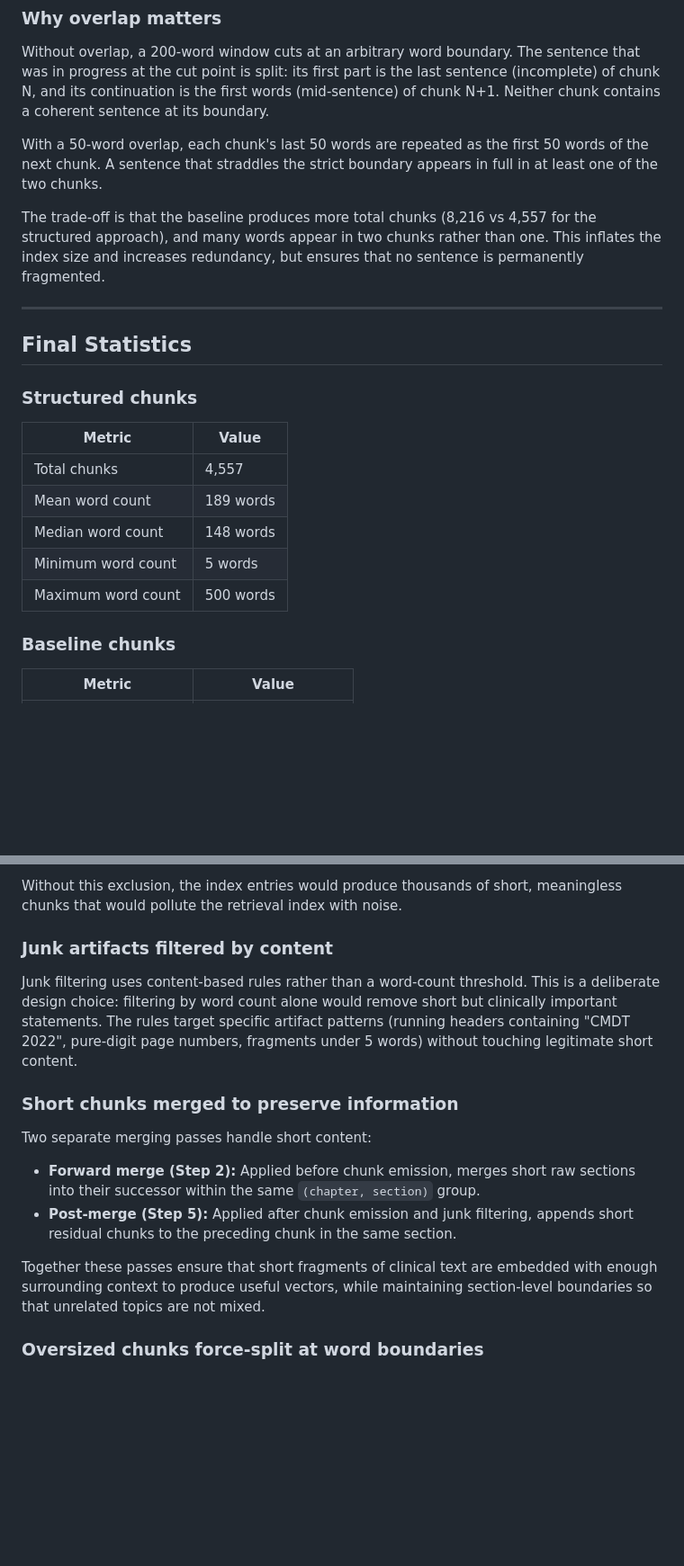
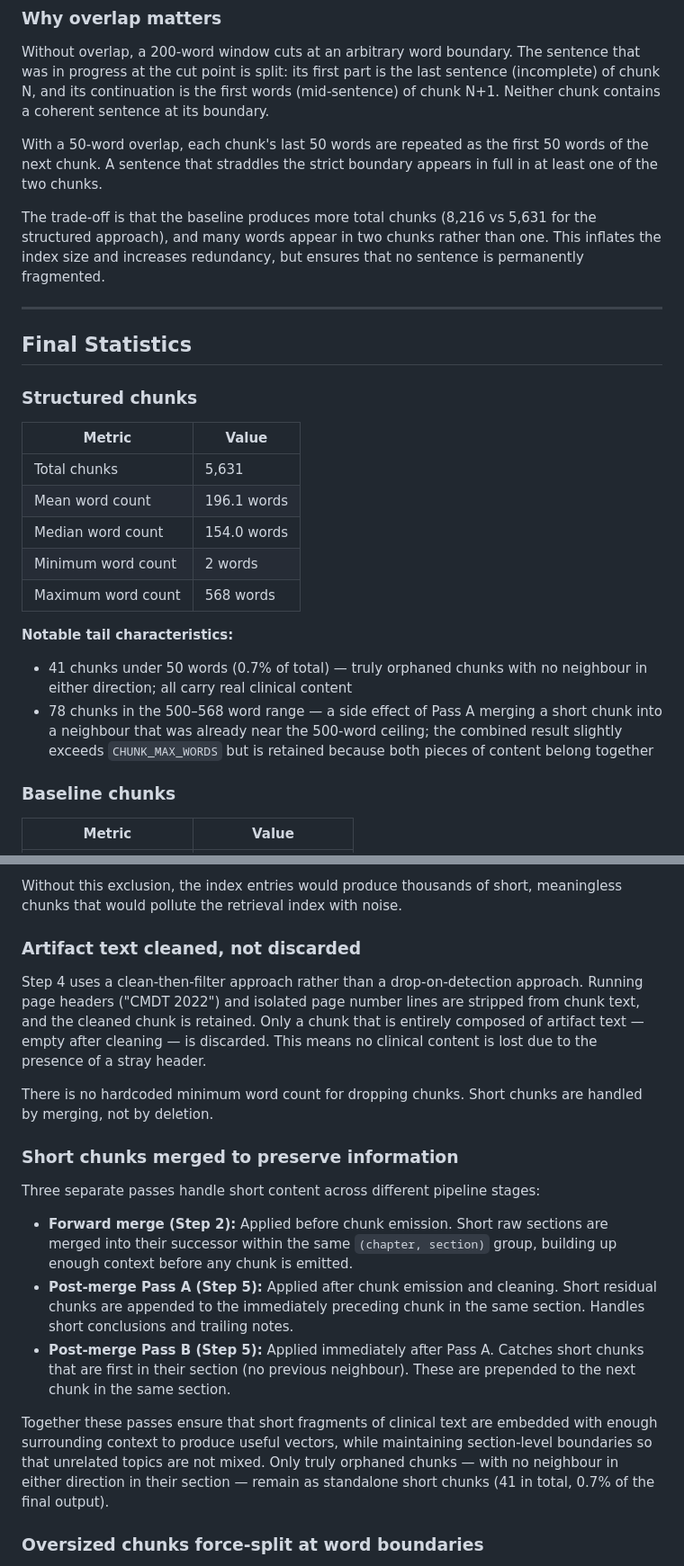
Before and after one commit to KarimHabbal1/Medora, a Markdown page: docs/phase_1_2_chunking.md, 2 parts joined by grey strips. Shown at 90% size. Rendered like a GitHub page; blank space fills up the shorter version.

```diff
--- a/docs/phase_1_2_chunking.md
+++ b/docs/phase_1_2_chunking.md
@@ -304,7 +317,7 @@ Without overlap, a 200-word window cuts at an arbitrary word boundary. The sente
 
 With a 50-word overlap, each chunk's last 50 words are repeated as the first 50 words of the next chunk. A sentence that straddles the strict boundary appears in full in at least one of the two chunks.
 
-The trade-off is that the baseline produces more total chunks (8,216 vs 4,557 for the structured approach), and many words appear in two chunks rather than one. This inflates the index size and increases redundancy, but ensures that no sentence is permanently fragmented.
+The trade-off is that the baseline produces more total chunks (8,216 vs 5,631 for the structured approach), and many words appear in two chunks rather than one. This inflates the index size and increases redundancy, but ensures that no sentence is permanently fragmented.
 
 ---
 
@@ -314,11 +327,15 @@ The trade-off is that the baseline produces more total chunks (8,216 vs 4,557 fo
 
 | Metric | Value |
 |---|---|
-| Total chunks | 4,557 |
-| Mean word count | 189 words |
-| Median word count | 148 words |
-| Minimum word count | 5 words |
-| Maximum word count | 500 words |
+| Total chunks | 5,631 |
+| Mean word count | 196.1 words |
+| Median word count | 154.0 words |
+| Minimum word count | 2 words |
+| Maximum word count | 568 words |
+
+**Notable tail characteristics:**
+- 41 chunks under 50 words (0.7% of total) — truly orphaned chunks with no neighbour in either direction; all carry real clinical content
+- 78 chunks in the 500–568 word range — a side effect of Pass A merging a short chunk into a neighbour that was already near the 500-word ceiling; the combined result slightly exceeds `CHUNK_MAX_WORDS` but is retained because both pieces of content belong together
 
 ### Baseline chunks
 
@@ -356,18 +374,21 @@ The TMT textbook ends with an alphabetical Index chapter — a dense list of med
 
 Without this exclusion, the index entries would produce thousands of short, meaningless chunks that would pollute the retrieval index with noise.
 
-### Junk artifacts filtered by content
+### Artifact text cleaned, not discarded
 
-Junk filtering uses content-based rules rather than a word-count threshold. This is a deliberate design choice: filtering by word count alone would remove short but clinically important statements. The rules target specific artifact patterns (running headers containing "CMDT 2022", pure-digit page numbers, fragments under 5 words) without touching legitimate short content.
+Step 4 uses a clean-then-filter approach rather than a drop-on-detection approach. Running page headers ("CMDT 2022") and isolated page number lines are stripped from chunk text, and the cleaned chunk is retained. Only a chunk that is entirely composed of artifact text — empty after cleaning — is discarded. This means no clinical content is lost due to the presence of a stray header.
+
+There is no hardcoded minimum word count for dropping chunks. Short chunks are handled by merging, not by deletion.
 
 ### Short chunks merged to preserve information
 
-Two separate merging passes handle short content:
+Three separate passes handle short content across different pipeline stages:
 
-- **Forward merge (Step 2):** Applied before chunk emission, merges short raw sections into their successor within the same `(chapter, section)` group.
-- **Post-merge (Step 5):** Applied after chunk emission and junk filtering, appends short residual chunks to the preceding chunk in the same section.
+- **Forward merge (Step 2):** Applied before chunk emission. Short raw sections are merged into their successor within the same `(chapter, section)` group, building up enough context before any chunk is emitted.
+- **Post-merge Pass A (Step 5):** Applied after chunk emission and cleaning. Short residual chunks are appended to the immediately preceding chunk in the same section. Handles short conclusions and trailing notes.
+- **Post-merge Pass B (Step 5):** Applied immediately after Pass A. Catches short chunks that are first in their section (no previous neighbour). These are prepended to the next chunk in the same section.
 
-Together these passes ensure that short fragments of clinical text are embedded with enough surrounding context to produce useful vectors, while maintaining section-level boundaries so that unrelated topics are not mixed.
+Together these passes ensure that short fragments of clinical text are embedded with enough surrounding context to produce useful vectors, while maintaining section-level boundaries so that unrelated topics are not mixed. Only truly orphaned chunks — with no neighbour in either direction in their section — remain as standalone short chunks (41 in total, 0.7% of the final output).
 
 ### Oversized chunks force-split at word boundaries
 
```
Also changed, not shown: other parts of docs/phase_1_2_chunking.md (+35 -21 lines).
